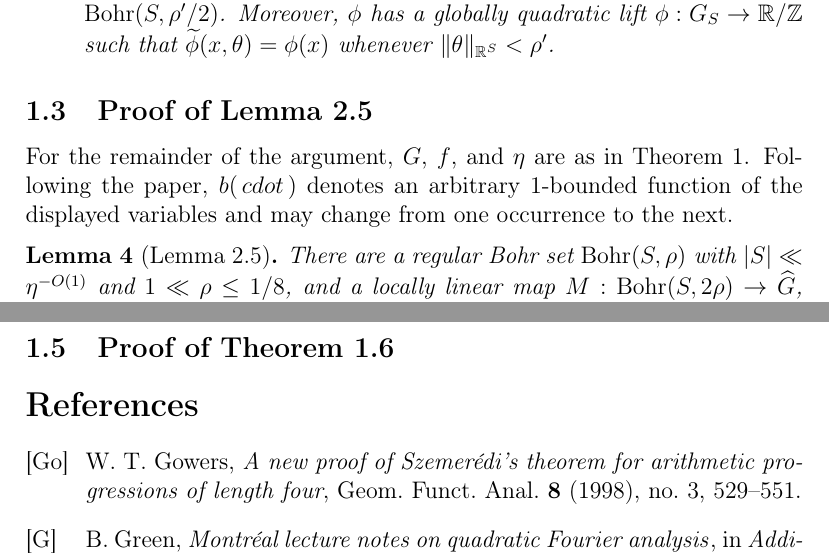
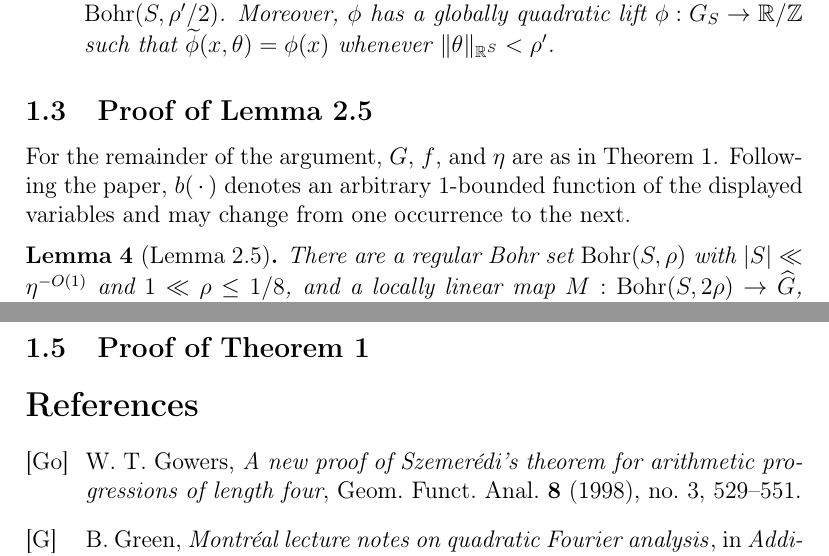
Before and after one commit to ferranEspuna/hofa-2026-kopp-summer-school, a LaTeX paper (espuna.tex): two parts of pages 4 and 5 of 5, joined at a grey line, cut so that both start at the same text. Compiled offline with pdfLaTeX.

Commit message:
internal consistency

```diff
--- a/espuna.tex
+++ b/espuna.tex
@@ -291,7 +291,7 @@ Let $G$ be a finitely generated abelian group.
 \subsection{Proof of Lemma 2.5}\label{sec:lemma-2-5FE}
 
 For the remainder of the argument, $G$, $f$, and $\eta$ are as in
-Theorem~\ref{thm:inverse-u3FE}.  Following the paper, $b(\,cdot\,)$ denotes
+Theorem~\ref{thm:inverse-u3FE}.  Following the paper, $b(\,\cdot\,)$ denotes
 an arbitrary $1$-bounded function of the displayed variables and may change
 from one occurrence to the next.
 
@@ -338,7 +338,7 @@ such that
 
 % Proof to be added.
 
-\subsection{Proof of Theorem 1.6}\label{sec:theorem-1-6FE}
+\subsection{Proof of Theorem~\ref{thm:inverse-u3FE}}\label{sec:theorem-1-6FE}
 
 % Deduce Theorem 1.6 from Lemmas 2.2, 2.4, 2.5, and 2.6.
 
```
